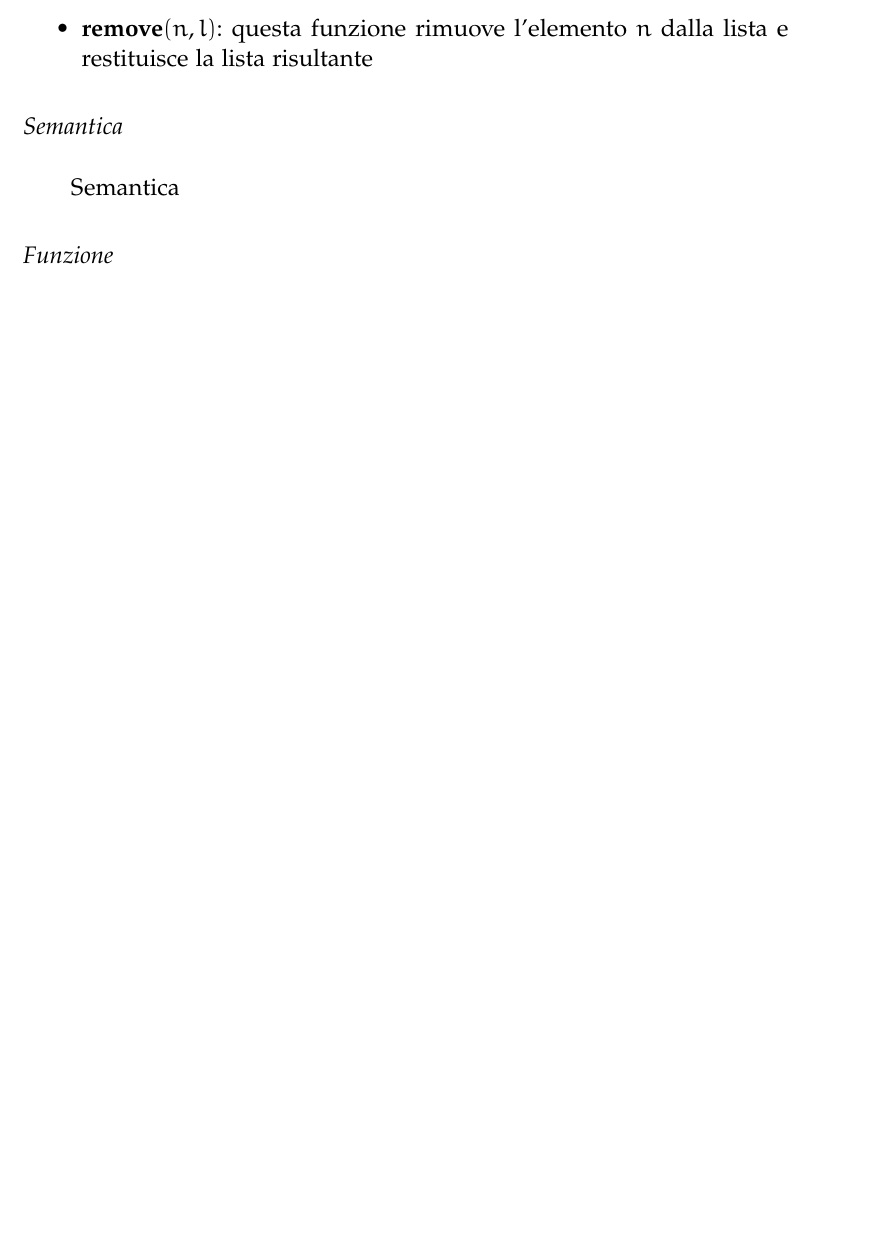
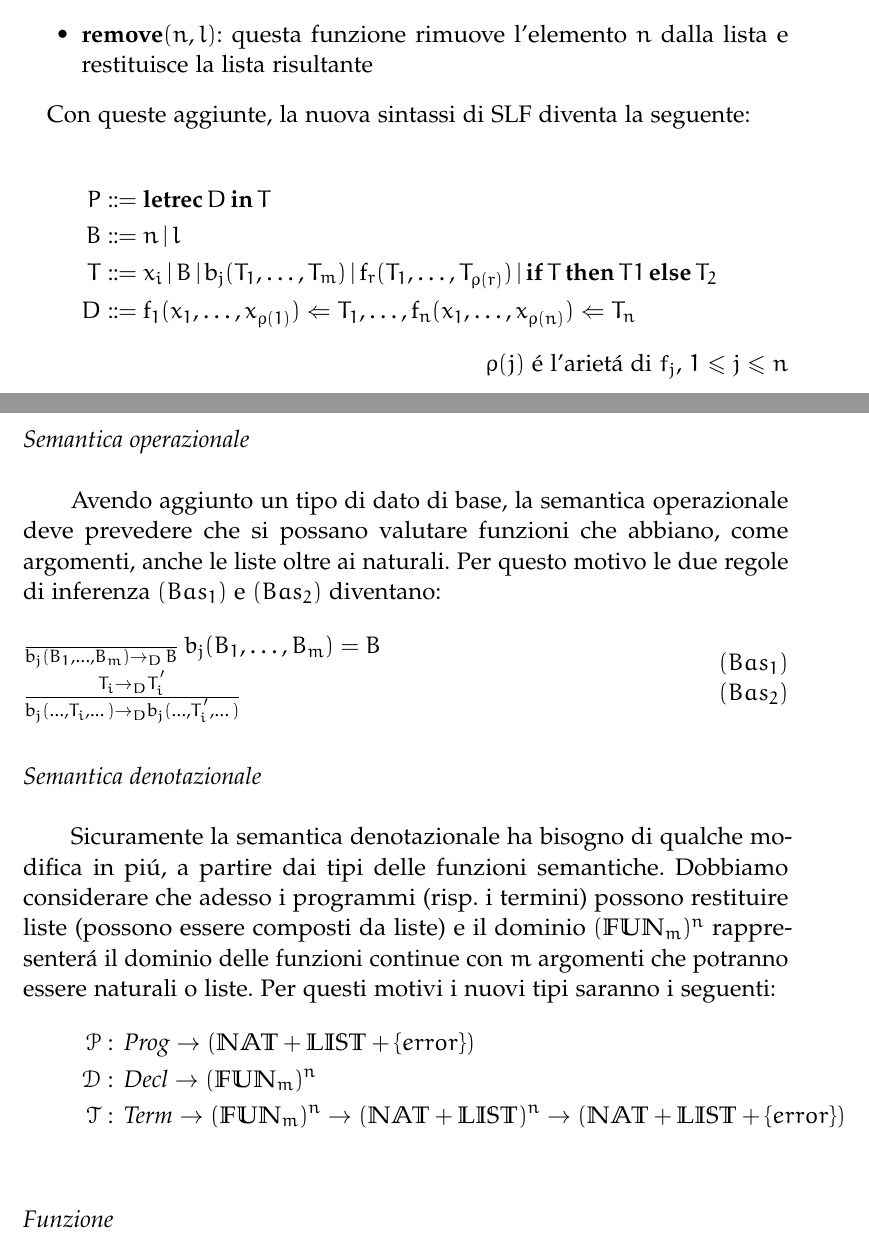
Before and after one commit to ma-buracchi/MSSC, a LaTeX thesis (document.tex, which reads svolgimento.tex): part of page 12 of 18 before the commit and two parts of pages 12 and 13 of 19 after it, the two joined at a grey line, cut so that both start at the same text, the shorter picture padded with empty space. Compiled offline with pdfLaTeX; a missing font is replaced by an installed copy or a similar font; an older LaTeX class or package is replaced by its successor.

Commit message:
Aggiornato il 7.3
Ancora da finire il 7.3 e il 4.6

```diff
--- a/svolgimento.tex
+++ b/svolgimento.tex
@@ -308,10 +308,46 @@
 		  lista e restituisce la lista risultante
 		\end{itemize}
 
-		\subsection{Semantica}
-		\qquad Semantica
+		Con queste aggiunte, la nuova sintassi di SLF diventa la seguente:
 
+		\begin{align*}
+			P & ::= \textbf{letrec} \, D \, \textbf{in} \, T\\
+			B & ::= n \, | \, l\\
+			T & ::= x_i \, | \, B \, | \, \text{b}_j(T_1,\dots,T_m) \, | \, \text{f}_r(T_1,\dots,T_{\rho(r)}) \, | \, \textbf{if} \, T \, \textbf{then} \, T1 \, \textbf{else} \, T_2\\
+			D & ::= \text{f}_1(x_1,\dots,x_{\rho(1)})\Leftarrow T_1,\dots,\text{f}_n(x_1,\dots,x_{\rho(n)}) \Leftarrow T_n\\
+		\end{align*}
+		\vspace{-16 mm}
+		\begin{flushright}
+			$\rho(j)$ \'e l'ariet\'a di $f_j$, $1\leq j\leq n$
+		\end{flushright}
 
+		\subsection{Semantica operazionale}
+
+		\qquad Avendo aggiunto un tipo di dato di base, la semantica operazionale deve prevedere che si possano valutare funzioni che abbiano, come argomenti, anche le liste oltre ai naturali. Per questo motivo le due regole di inferenza $(Bas_1)$ e $(Bas_2)$ diventano:\\
+		\begin{minipage}{0.7\linewidth}
+			\vspace{5 mm}
+			\begin{flushleft}
+				$\frac{}{\text{b}_j(B_1,\dots,B_m)\rightarrow_D \, B} \, b_j(B_1,\dots,B_m) = B$\\
+				$\frac{T_i \rightarrow_D T^{'}_i}{\text{b}_j(\dots,T_i,\dots)\rightarrow_D\text{b}_j(\dots,T^{'}_i,\dots)}$\\
+			\end{flushleft}
+		\end{minipage}
+		\hfill
+		\begin{minipage}{0.2\linewidth}
+			\vspace{5 mm}
+			\begin{flushright}
+				$(Bas_1)$\\
+				$(Bas_2)$\\
+			\end{flushright}
+		\end{minipage}
+
+		\subsection{Semantica denotazionale}
+
+		\qquad Sicuramente la semantica denotazionale ha bisogno di qualche modifica in pi\'u, a partire dai tipi delle funzioni semantiche. Dobbiamo considerare che adesso i programmi (risp. i termini) possono restituire liste (possono essere composti da liste) e il dominio $(\mathbb{FUN}_m)^n$ rappresenter\'a il dominio delle funzioni continue con $m$ argomenti che potranno essere naturali o liste. Per questi motivi i nuovi tipi saranno i seguenti:
+		\begin{align*}
+		\mathcal{P} & : \, \emph{Prog}\rightarrow (\mathbb{NAT}+\mathbb{LIST}+\{error\})\\
+		\mathcal{D} & : \, \emph{Decl}\rightarrow (\mathbb{FUN}_m)^n\\
+		\mathcal{T} & : \, \emph{Term}\rightarrow (\mathbb{FUN}_m)^n \rightarrow (\mathbb{NAT}+\mathbb{LIST})^n \rightarrow (\mathbb{NAT}+\mathbb{LIST}+\{error\})\\
+		\end{align*}
 
 		\subsection{Funzione}
 		\qquad La funzione richiesta pu\'o essere implementata come segue:
```
Also changed, not shown: document.pdf.
